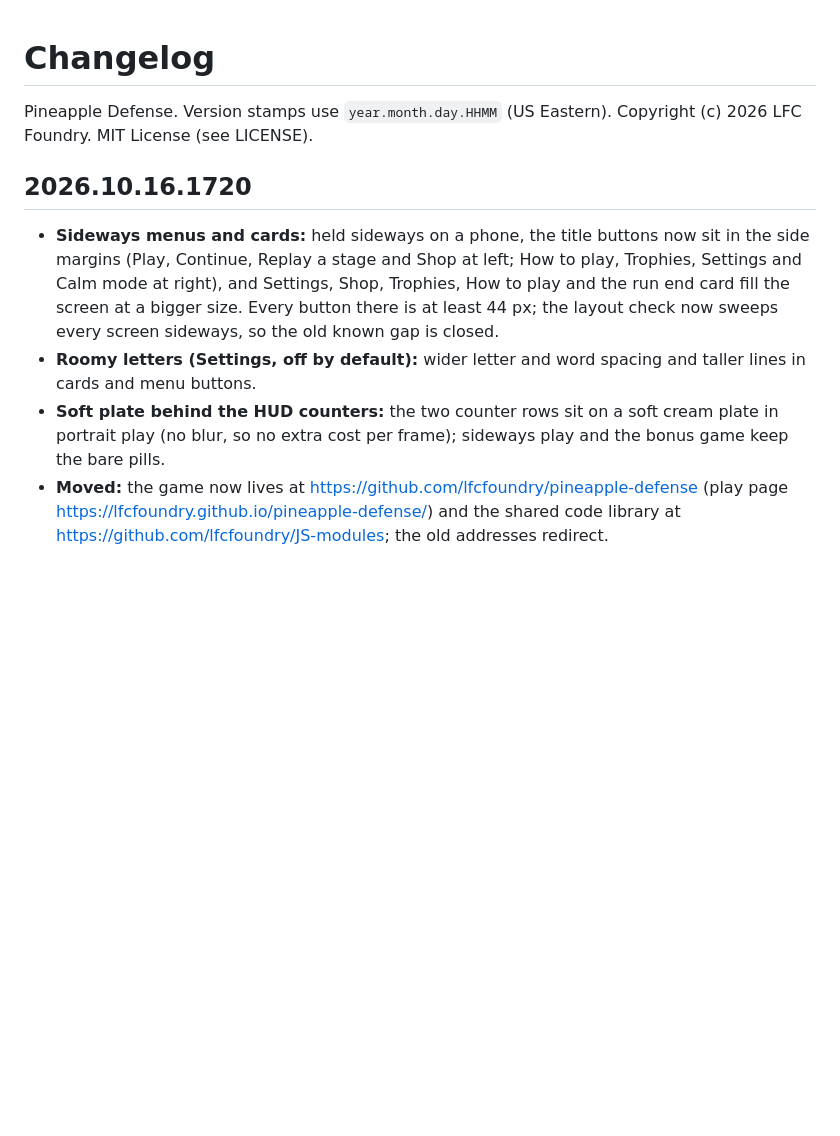
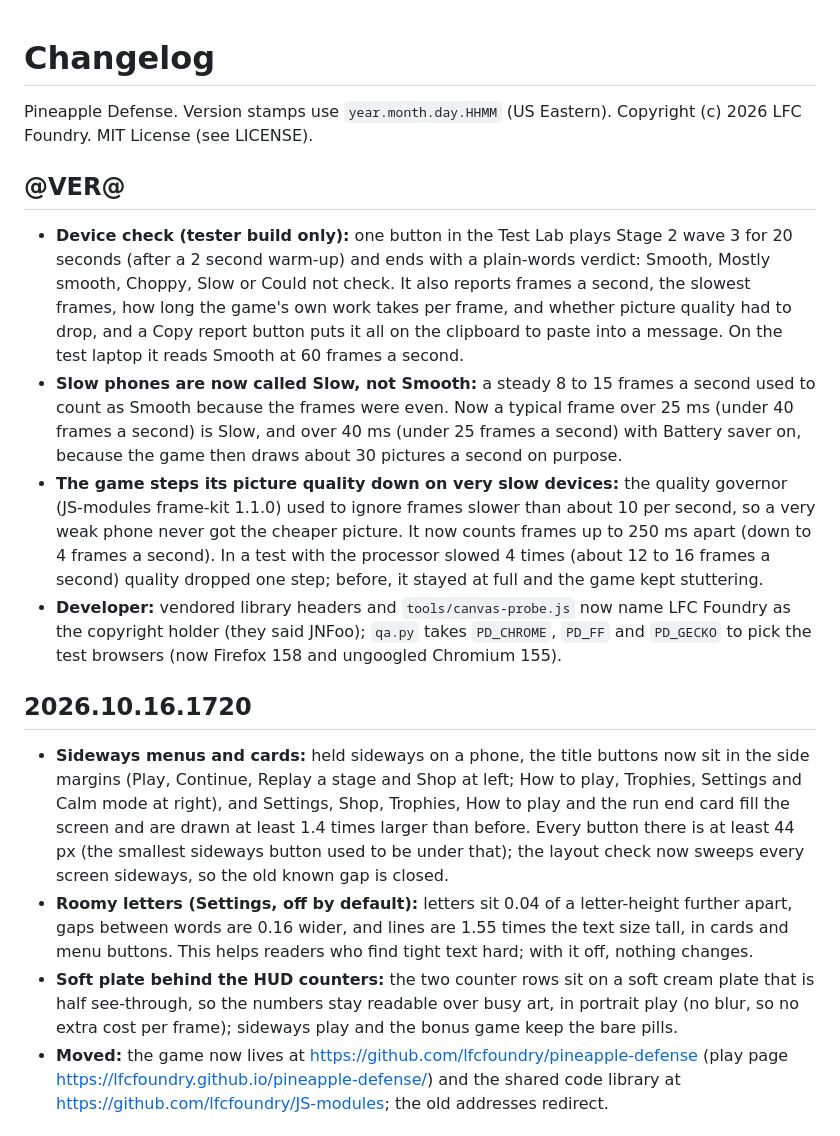
Before and after one commit to JNFoo/pineapple-defense, a Markdown page: CHANGELOG.md, the part around the change. Rendered like a GitHub page; blank space fills up the shorter version.

Commit message:
Changelog: say how much each change helps, in plain words
Today's 1720 entries now carry numbers (1.4 times larger sideways cards, text
spacing values, plate see-through level), and the unreleased entry covers the
Device check, the Slow verdict floor and the governor fix with measured
figures. Docs only.

Co-Authored-By: Claude Sonnet 5.5 <noreply@anthropic.com>

```diff
--- a/CHANGELOG.md
+++ b/CHANGELOG.md
@@ -2,10 +2,16 @@
 
 Pineapple Defense. Version stamps use `year.month.day.HHMM` (US Eastern). Copyright (c) 2026 LFC Foundry. MIT License (see LICENSE).
 
+## @VER@
+- **Device check (tester build only):** one button in the Test Lab plays Stage 2 wave 3 for 20 seconds (after a 2 second warm-up) and ends with a plain-words verdict: Smooth, Mostly smooth, Choppy, Slow or Could not check. It also reports frames a second, the slowest frames, how long the game's own work takes per frame, and whether picture quality had to drop, and a Copy report button puts it all on the clipboard to paste into a message. On the test laptop it reads Smooth at 60 frames a second.
+- **Slow phones are now called Slow, not Smooth:** a steady 8 to 15 frames a second used to count as Smooth because the frames were even. Now a typical frame over 25 ms (under 40 frames a second) is Slow, and over 40 ms (under 25 frames a second) with Battery saver on, because the game then draws about 30 pictures a second on purpose.
+- **The game steps its picture quality down on very slow devices:** the quality governor (JS-modules frame-kit 1.1.0) used to ignore frames slower than about 10 per second, so a very weak phone never got the cheaper picture. It now counts frames up to 250 ms apart (down to 4 frames a second). In a test with the processor slowed 4 times (about 12 to 16 frames a second) quality dropped one step; before, it stayed at full and the game kept stuttering.
+- **Developer:** vendored library headers and `tools/canvas-probe.js` now name LFC Foundry as the copyright holder (they said JNFoo); `qa.py` takes `PD_CHROME`, `PD_FF` and `PD_GECKO` to pick the test browsers (now Firefox 158 and ungoogled Chromium 155).
+
 ## 2026.10.16.1720
-- **Sideways menus and cards:** held sideways on a phone, the title buttons now sit in the side margins (Play, Continue, Replay a stage and Shop at left; How to play, Trophies, Settings and Calm mode at right), and Settings, Shop, Trophies, How to play and the run end card fill the screen at a bigger size. Every button there is at least 44 px; the layout check now sweeps every screen sideways, so the old known gap is closed.
-- **Roomy letters (Settings, off by default):** wider letter and word spacing and taller lines in cards and menu buttons.
-- **Soft plate behind the HUD counters:** the two counter rows sit on a soft cream plate in portrait play (no blur, so no extra cost per frame); sideways play and the bonus game keep the bare pills.
+- **Sideways menus and cards:** held sideways on a phone, the title buttons now sit in the side margins (Play, Continue, Replay a stage and Shop at left; How to play, Trophies, Settings and Calm mode at right), and Settings, Shop, Trophies, How to play and the run end card fill the screen and are drawn at least 1.4 times larger than before. Every button there is at least 44 px (the smallest sideways button used to be under that); the layout check now sweeps every screen sideways, so the old known gap is closed.
+- **Roomy letters (Settings, off by default):** letters sit 0.04 of a letter-height further apart, gaps between words are 0.16 wider, and lines are 1.55 times the text size tall, in cards and menu buttons. This helps readers who find tight text hard; with it off, nothing changes.
+- **Soft plate behind the HUD counters:** the two counter rows sit on a soft cream plate that is half see-through, so the numbers stay readable over busy art, in portrait play (no blur, so no extra cost per frame); sideways play and the bonus game keep the bare pills.
 - **Moved:** the game now lives at https://github.com/lfcfoundry/pineapple-defense (play page https://lfcfoundry.github.io/pineapple-defense/) and the shared code library at https://github.com/lfcfoundry/JS-modules; the old addresses redirect.
 
 ## 2026.10.15.1102
```
